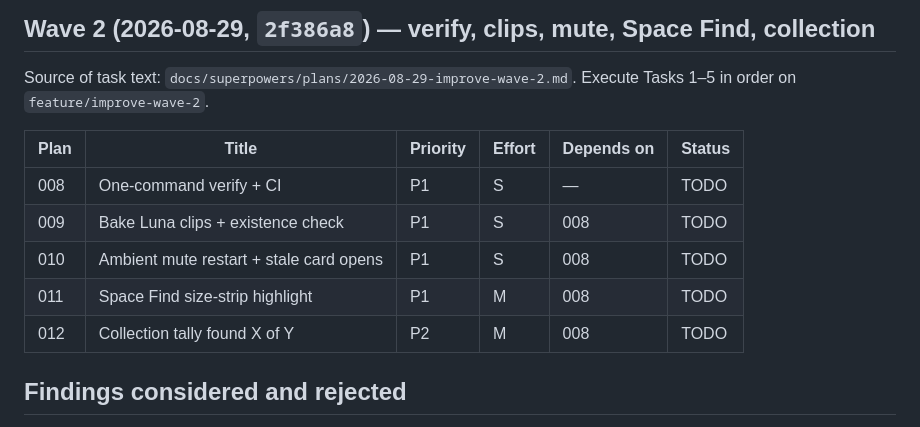
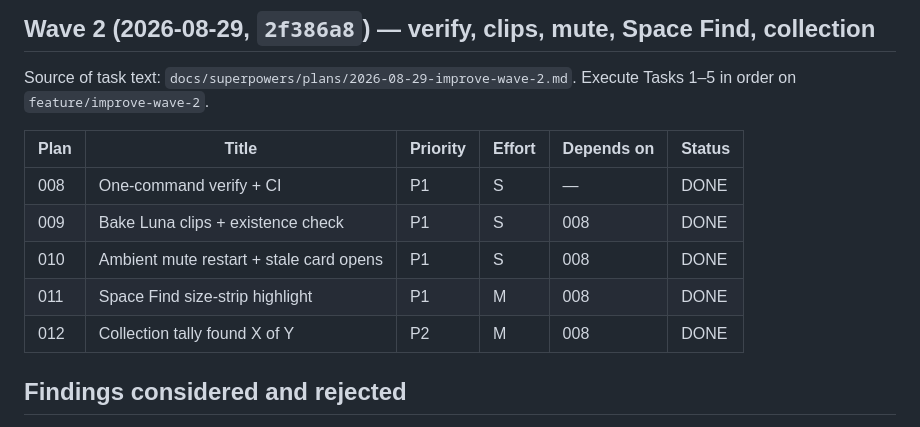
Before and after one commit to nortonkellyboxall/landmark-globe, a Markdown page: plans/README.md, the part around the change. Rendered like a GitHub page.

Commit message:
docs: mark improve wave 2 plans done
Co-authored-by: Cursor <cursoragent@cursor.com>

```diff
--- a/plans/README.md
+++ b/plans/README.md
@@ -38,11 +38,11 @@ Source of task text: `docs/superpowers/plans/2026-08-29-improve-wave-2.md`. Exec
 
 | Plan | Title | Priority | Effort | Depends on | Status |
 |------|-------|----------|--------|------------|--------|
-| 008 | One-command verify + CI | P1 | S | — | TODO |
-| 009 | Bake Luna clips + existence check | P1 | S | 008 | TODO |
-| 010 | Ambient mute restart + stale card opens | P1 | S | 008 | TODO |
-| 011 | Space Find size-strip highlight | P1 | M | 008 | TODO |
-| 012 | Collection tally found X of Y | P2 | M | 008 | TODO |
+| 008 | One-command verify + CI | P1 | S | — | DONE |
+| 009 | Bake Luna clips + existence check | P1 | S | 008 | DONE |
+| 010 | Ambient mute restart + stale card opens | P1 | S | 008 | DONE |
+| 011 | Space Find size-strip highlight | P1 | M | 008 | DONE |
+| 012 | Collection tally found X of Y | P2 | M | 008 | DONE |
 
 ## Findings considered and rejected
 
```
